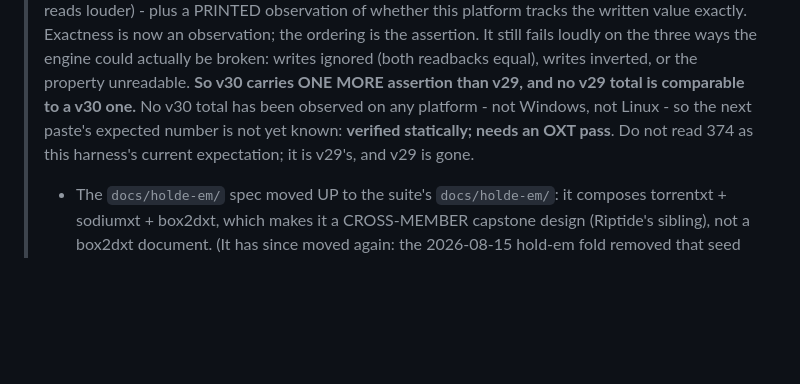
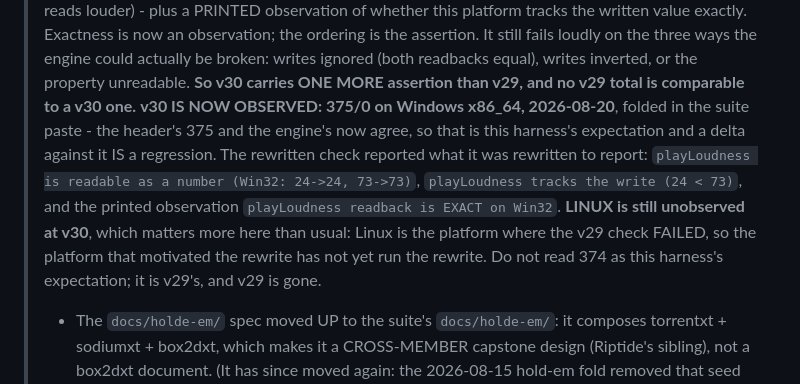
Before and after one commit to SethMorrowSoftware/Box2Dxt, a Markdown page: CLAUDE.md, the part around the change. Rendered like a GitHub page; blank space fills up the shorter version.

Commit message:
docs: reflect the 2026-08-20 pass and the widened pin gate (SethMorrowSoftware/xtalk-suite#71)
The commits in that pull request that changed box2dxt/:
- docs: reflect the 2026-08-20 pass and the widened pin gate (SethMorrowSoftware/xtalk-suite@41d6ffa55960)

Suite-Commit: eaa48fc6fb56627637a5fd5dd6c577a172c9dec4

```diff
--- a/CLAUDE.md
+++ b/CLAUDE.md
@@ -307,10 +307,16 @@ Box2Dxt member of the xtalk-suite monorepo (`box2dxt/`).
 > could actually be broken: writes ignored (both readbacks equal), writes
 > inverted, or the property unreadable.
 > **So v30 carries ONE MORE assertion than v29, and no v29 total is comparable to
-> a v30 one.** No v30 total has been observed on any platform - not Windows, not
-> Linux - so the next paste's expected number is not yet known: **verified
-> statically; needs an OXT pass**. Do not read 374 as this harness's current
-> expectation; it is v29's, and v29 is gone.
+> a v30 one.** **v30 IS NOW OBSERVED: 375/0 on Windows x86_64, 2026-08-20**,
+> folded in the suite paste - the header's 375 and the engine's now agree, so
+> that is this harness's expectation and a delta against it IS a regression. The
+> rewritten check reported what it was rewritten to report: `playLoudness is
+> readable as a number (Win32: 24->24, 73->73)`, `playLoudness tracks the write
+> (24 < 73)`, and the printed observation `playLoudness readback is EXACT on
+> Win32`. **LINUX is still unobserved at v30**, which matters more here than
+> usual: Linux is the platform where the v29 check FAILED, so the platform that
+> motivated the rewrite has not yet run the rewrite. Do not read 374 as this
+> harness's expectation; it is v29's, and v29 is gone.
 > - The `docs/holde-em/` spec moved UP to the suite's `docs/holde-em/`: it
 >   composes torrentxt + sodiumxt + box2dxt, which makes it a CROSS-MEMBER
 >   capstone design (Riptide's sibling), not a box2dxt document. (It has
```
